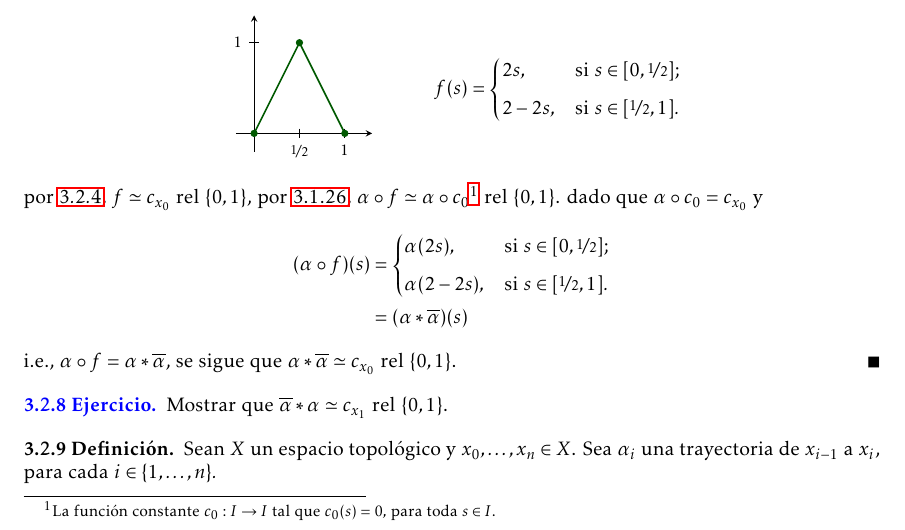
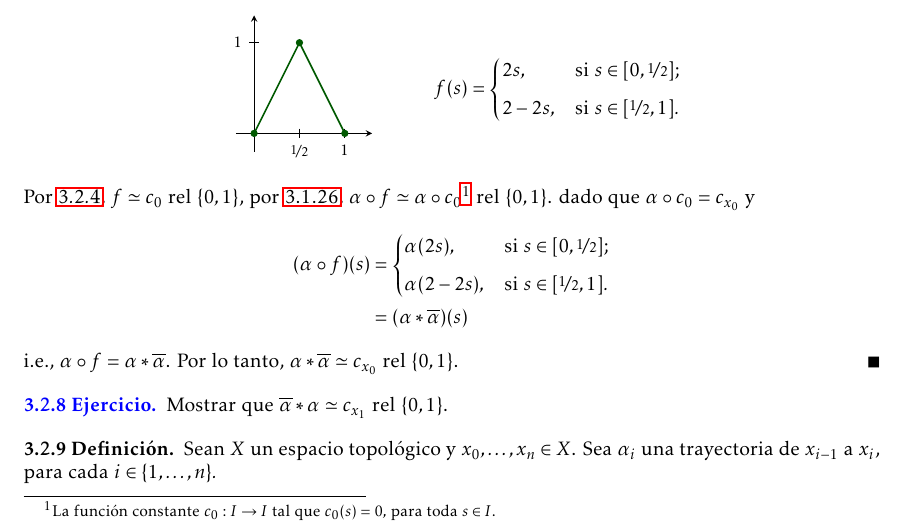
Before and after one commit to vzquezgm/Notas.-Topologia-Algebraica, a LaTeX document (main.tex, which reads 2.Grupo de homotopía.tex): part of page 16 of 36, cut so that both start at the same text. Compiled offline with LaTeX, dvips and Ghostscript.

Commit message:
Updates from Overleaf

```diff
--- a/2.Grupo de homotopía.tex
+++ b/2.Grupo de homotopía.tex
@@ -614,7 +614,7 @@ donde $\overline{\alpha}(s)=\alpha(1-s)$. Y tenemos el lazo constante $c_{x_0}:I
         2-2s, & \text{si } s \in [\nicefrac{1}{2},1].
     \end{cases}
     \end{align*}
-    por $\ref{lema:lema 2}$, $f\simeq c_{x_0}\rel$, por \ref{obs:homo_rel_compatible}, $\alpha\circ f\simeq \alpha\circ c_{0}\footnote{La función constante $c_0:I\to I$ tal que $c_0(s)=0,$ para toda $s\in I$.}\rel$.
+    Por $\ref{lema:lema 2}$, $f\simeq c_{0}\rel$, por \ref{obs:homo_rel_compatible}, $\alpha\circ f\simeq \alpha\circ c_{0}\footnote{La función constante $c_0:I\to I$ tal que $c_0(s)=0,$ para toda $s\in I$.}\rel$.
     dado que $\alpha\circ c_0=c_{x_0}$ y
     \begin{align*}
         (\alpha\circ f)(s) &=
@@ -624,7 +624,7 @@ donde $\overline{\alpha}(s)=\alpha(1-s)$. Y tenemos el lazo constante $c_{x_0}:I
     \end{cases}\\
     &=(\alpha*\overline{\alpha})(s)
     \end{align*}
-    i.e., $\alpha\circ f=\alpha*\overline{\alpha}$, se sigue que $\alpha*\overline{\alpha}\simeq c_{x_0}\rel$.
+    i.e., $\alpha\circ f=\alpha*\overline{\alpha}$. Por lo tanto, $\alpha*\overline{\alpha}\simeq c_{x_0}\rel$.
     \end{dem}
     \begin{ejercicio}
     % ID: 9
```
Also changed, not shown: ejercicios.tex (+1 -1 lines), 1.Preeliminar.tex (line endings or trailing spaces).
